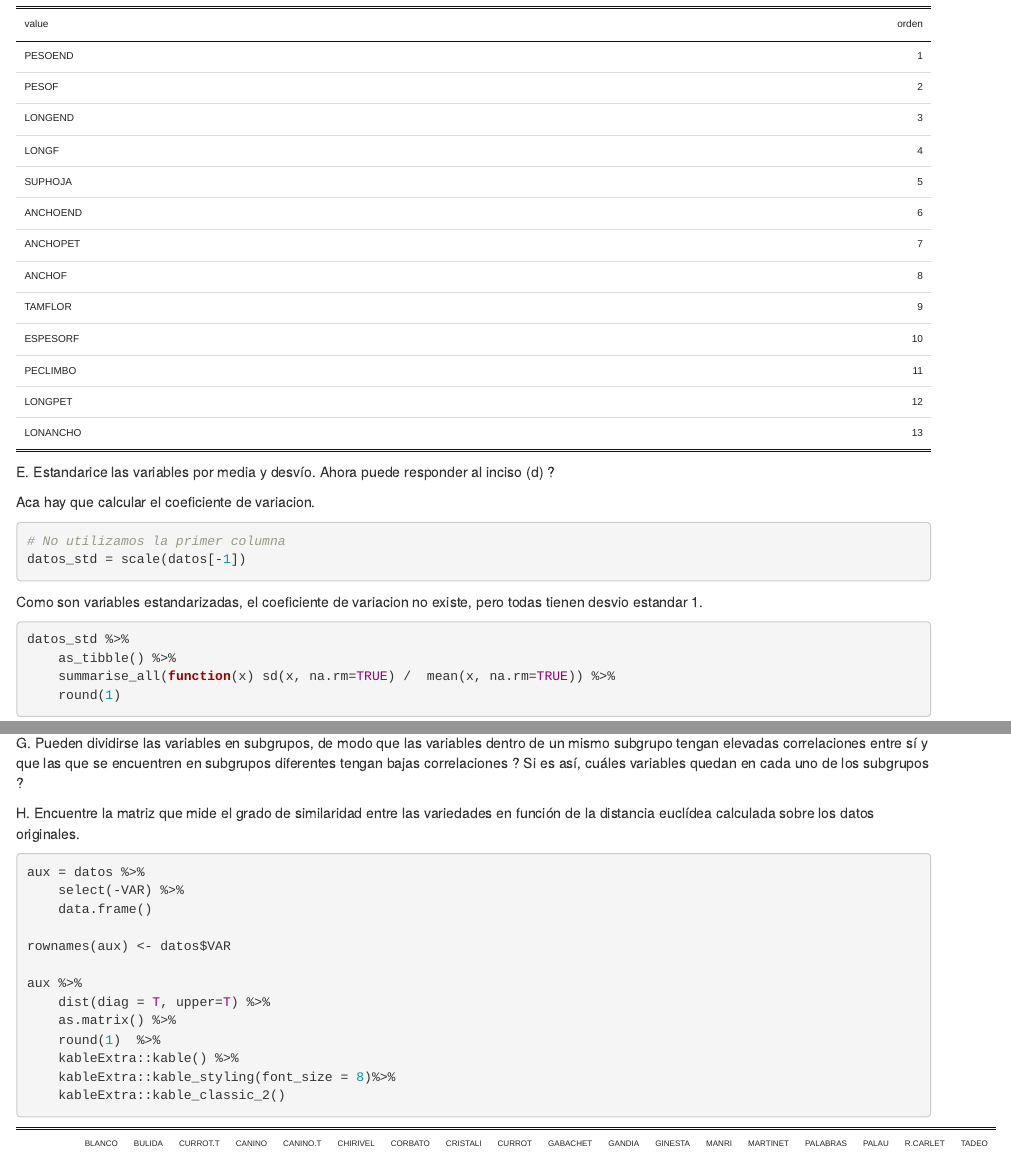
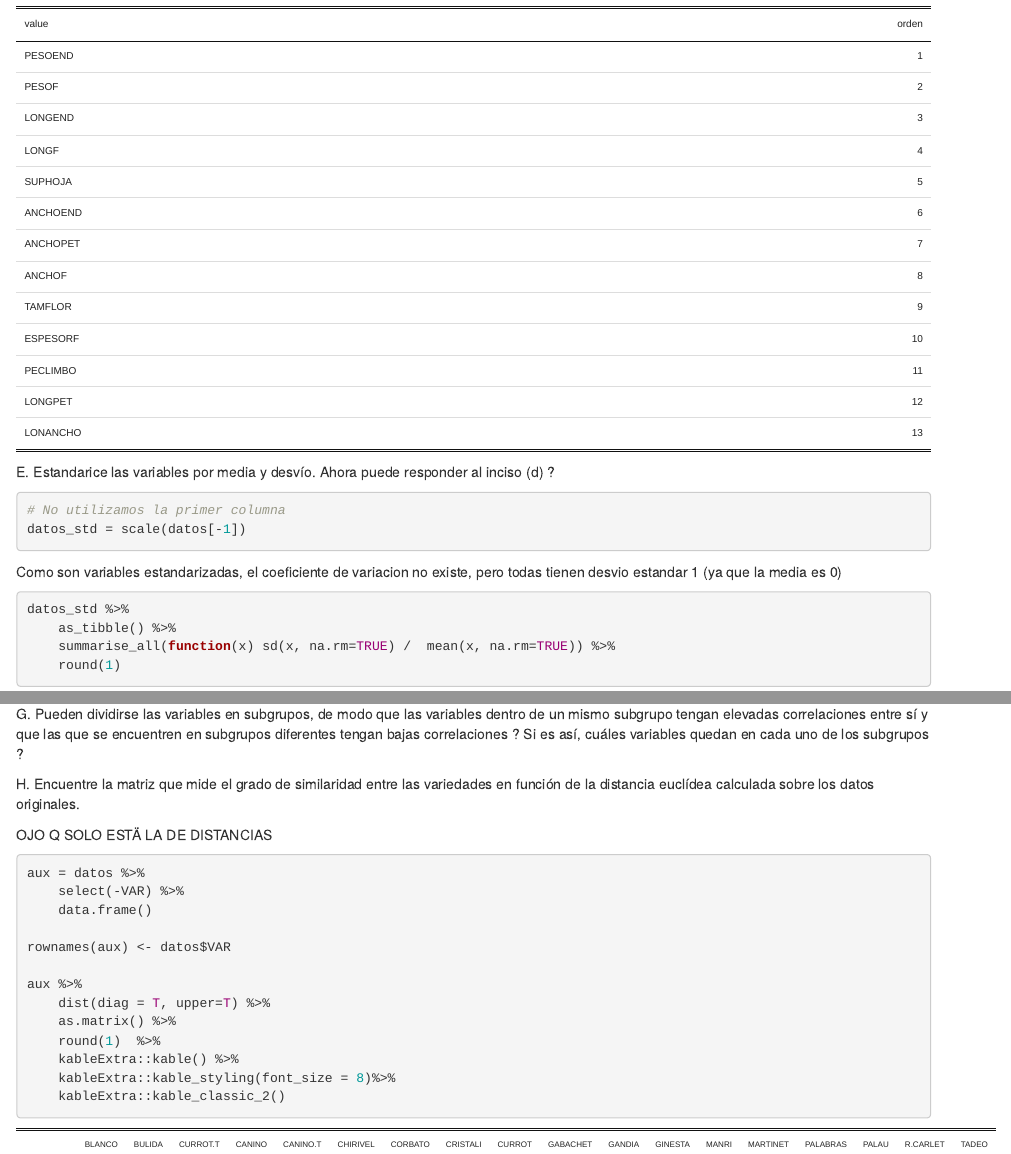
Before and after one commit to taodeying/multivariado3M, an R Markdown document (doc/entrega_01.Rmd): the page in a window 1100 px wide, from 3280 px down, and a second part further down, joined at a grey line. The pictures show the output file doc/entrega_01.html that the author committed with the source, opened offline.

Commit message:
hasta ej F y un poco del H

````diff
--- a/doc/entrega_01.Rmd
+++ b/doc/entrega_01.Rmd
@@ -95,15 +95,13 @@ datos %>% select(-VAR) %>%
 
 E. Estandarice las variables por media y desvío. Ahora puede responder al inciso (d) ?
 
-Aca hay que calcular el coeficiente de variacion.
-
 ```{r}
 # No utilizamos la primer columna
 datos_std = scale(datos[-1])
 ```
 
 Como son variables estandarizadas, el coeficiente de variacion no existe,
-pero todas tienen desvio estandar 1.
+pero todas tienen desvio estandar 1 (ya que la media es 0)
 
 ```{r}
 datos_std %>%
@@ -162,6 +160,8 @@ G. Pueden dividirse las variables en subgrupos, de modo que las variables dentro
 
 H. Encuentre la matriz que mide el grado de similaridad entre las variedades en función de la distancia euclídea calculada sobre los datos originales.
 
+OJO Q SOLO ESTÄ LA DE DISTANCIAS
+
 ```{r}
 aux = datos %>%
     select(-VAR) %>%
````
Also changed, not shown: doc/entrega_01.html, doc/entrega_01.md.
